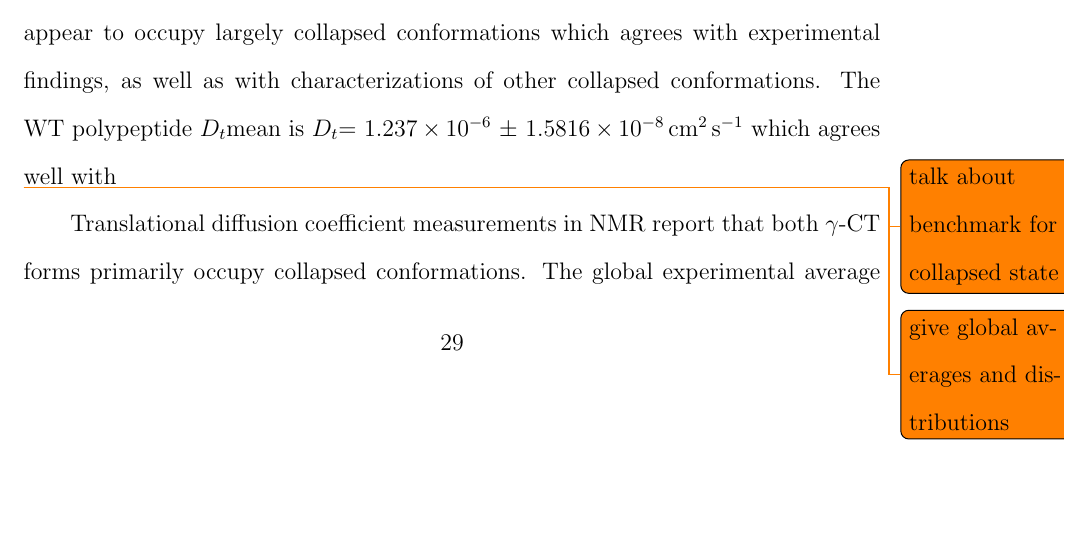
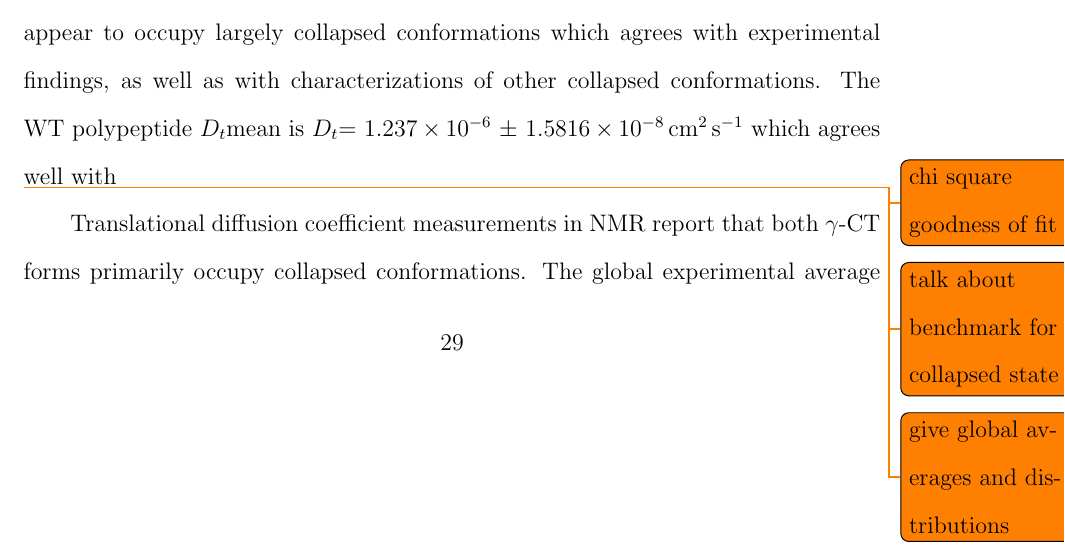
Before and after one commit to cgoliver/Masters-Thesis, a LaTeX thesis (thesis_cgo.tex, which reads gctmd_chapter.tex): part of page 38 of 55, cut so that both start at the same text, the shorter picture padded with empty space. Compiled offline with pdfLaTeX.

Commit message:
started with results writing

```diff
--- a/gctmd_chapter.tex
+++ b/gctmd_chapter.tex
@@ -52,6 +52,7 @@ Given that NMR reports transitions between extended and collapsed conformations
 
 From our simulations, we computed global averages for the radius of gyration, and translational diffusion coefficient over the \SI{2}{\us} simulations. Both simuations appear to occupy largely collapsed conformations which agrees with experimental findings, as well as with characterizations of other collapsed conformations. The WT polypeptide \diffusion mean is \diffusion = \num{1.237e-6} $\pm$ \SI{1.5816e-8}{\dcunits} which agrees well with
 
+\todo{chi square goodness of fit}
 
 \todo{talk about benchmark for collapsed state}
 
```
Also changed, not shown: 3 other files.
